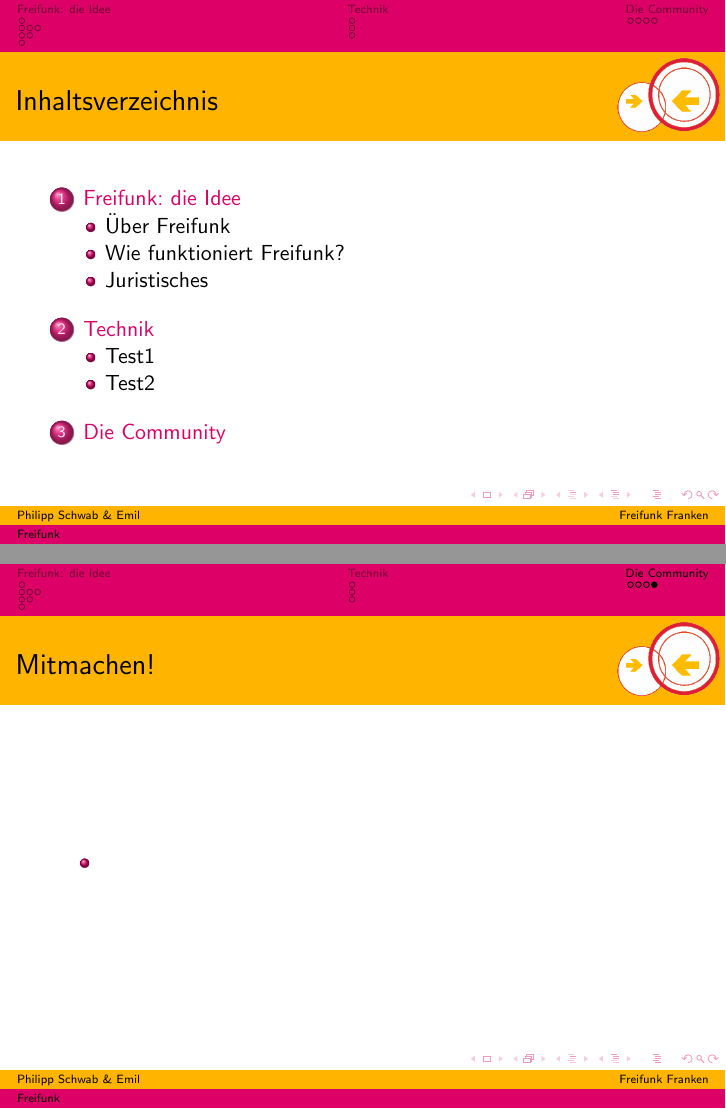
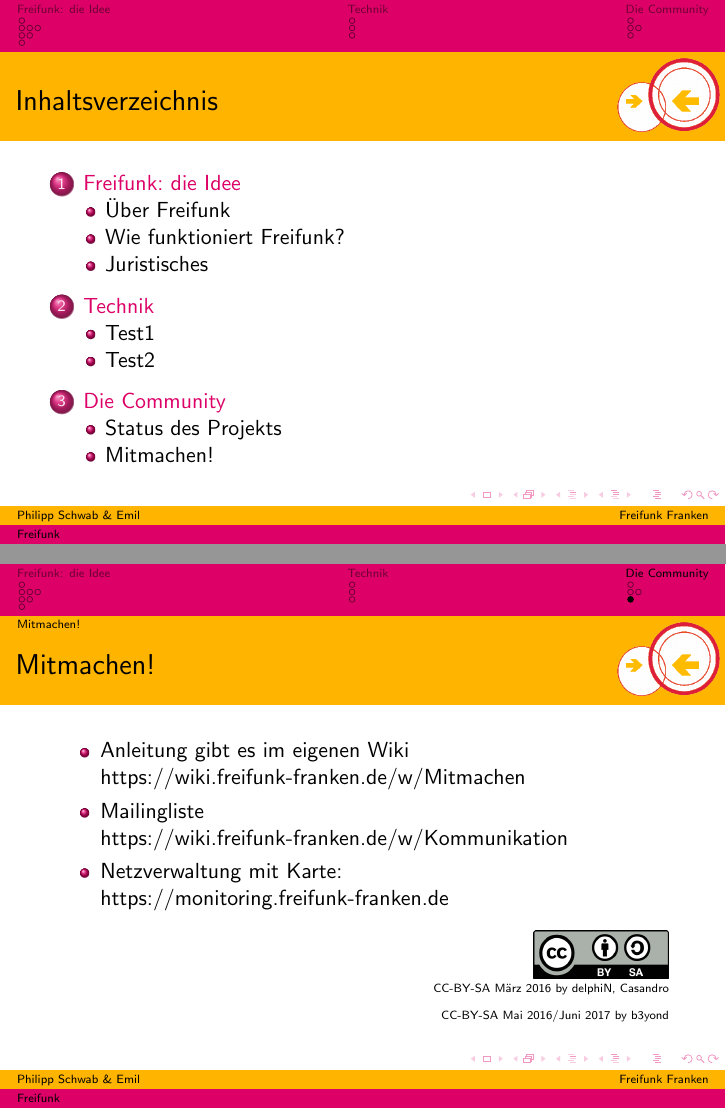
Before and after one commit to d24phant/freifunk-franken, LaTeX slides (vortrag.tex, which reads community.tex): pages 2 and 16 of 16, joined at a grey line. Compiled offline with pdfLaTeX.

Commit message:
finished the part about the community

```diff
--- a/community.tex
+++ b/community.tex
@@ -1,4 +1,5 @@
 \section{Die Community}
+\subsection{Status des Projekts}
 
 \begin{frame}
 \frametitle{Status Deutschland}
@@ -41,9 +42,23 @@
 	\includegraphics[width=\textwidth]{images/community.jpg}
 \end{frame}
 
+\subsection{Mitmachen!}
+
 \begin{frame}
 \frametitle{Mitmachen!}
 	\begin{itemize}
-		\item
+		\item Anleitung gibt es im eigenen Wiki
+			\\ \href{https://wiki.freifunk-franken.de/w/Mitmachen}{https://wiki.freifunk-franken.de/w/Mitmachen}
+		\item Mailingliste
+			\\ \href{https://wiki.freifunk-franken.de/w/Kommunikation}{https://wiki.freifunk-franken.de/w/Kommunikation}
+		\item Netzverwaltung mit Karte:
+			\\ \href{https://monitoring.freifunk-franken.de}{https://monitoring.freifunk-franken.de}
 	\end{itemize}
+	\begin{flushright}
+		\includegraphics[scale=0.7]{images/CC-BY-SA.png}
+		\begingroup \tiny{
+			\\CC-BY-SA März 2016 by delphiN, Casandro
+			\\CC-BY-SA Mai 2016/Juni 2017 by b3yond}
+		\endgroup
+	\end{flushright}
 \end{frame}
```
Also changed, not shown: images/CC-BY-SA.png (added).
